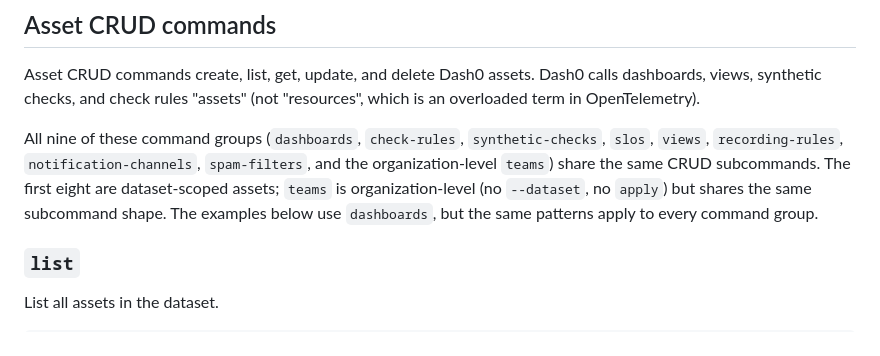
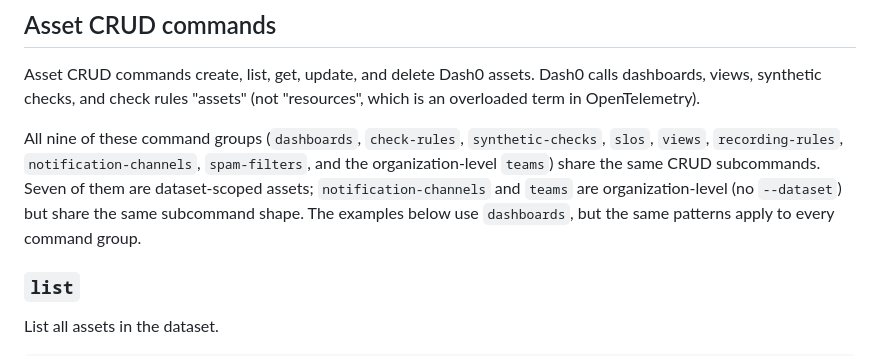
Before and after one commit to dash0hq/dash0-cli, a Markdown page: docs/commands.md, the part around the change. GitHub-like rendering.

Commit message:
docs(commands): correct which asset CRUD groups are dataset-scoped
Of the nine command groups sharing the CRUD subcommands, seven are
dataset-scoped: notification-channels is organization-level, as the
asset-type table and the Organizational commands section both already
state. The same sentence also claimed `teams` has no `apply`, but
Dash0Team is a supported kind and this document describes its upsert
behavior in the apply section.

```diff
--- a/docs/commands.md
+++ b/docs/commands.md
@@ -495,7 +495,7 @@ Asset CRUD commands create, list, get, update, and delete Dash0 assets.
 Dash0 calls dashboards, views, synthetic checks, and check rules "assets" (not "resources", which is an overloaded term in OpenTelemetry).
 
 All nine of these command groups (`dashboards`, `check-rules`, `synthetic-checks`, `slos`, `views`, `recording-rules`, `notification-channels`, `spam-filters`, and the organization-level `teams`) share the same CRUD subcommands.
-The first eight are dataset-scoped assets; `teams` is organization-level (no `--dataset`, no `apply`) but shares the same subcommand shape.
+Seven of them are dataset-scoped assets; `notification-channels` and `teams` are organization-level (no `--dataset`) but share the same subcommand shape.
 The examples below use `dashboards`, but the same patterns apply to every command group.
 
 ### `list`
```
